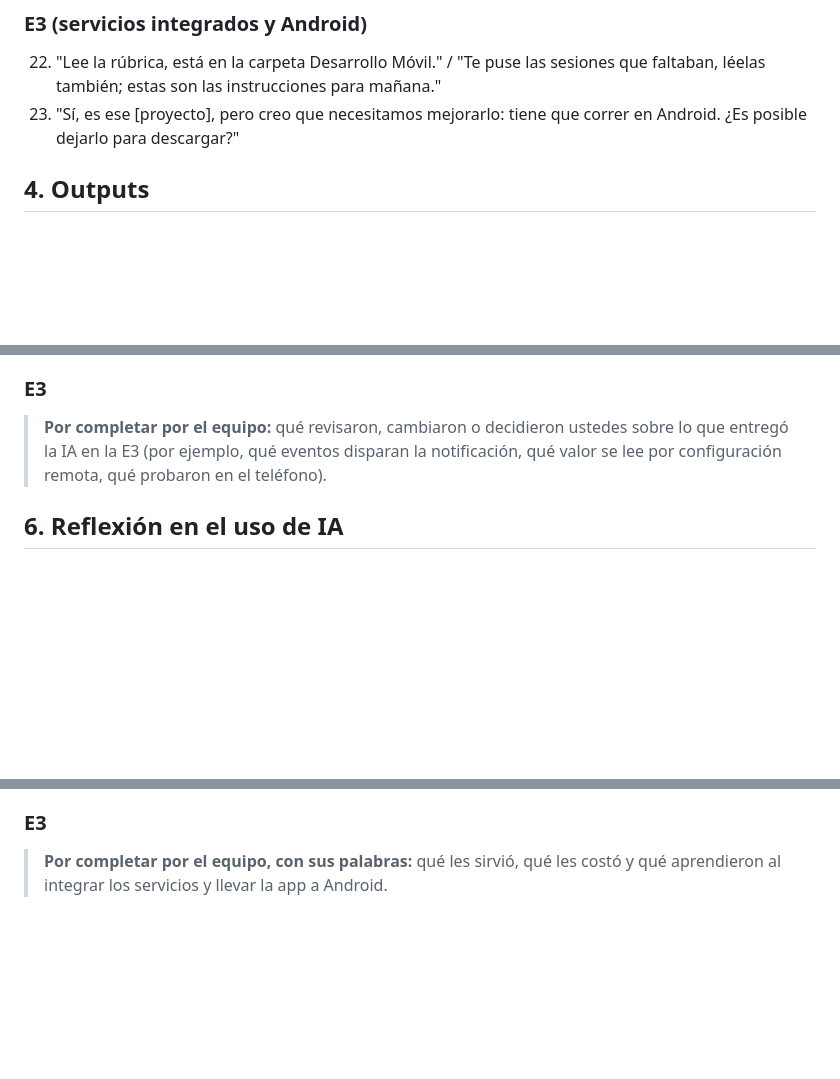
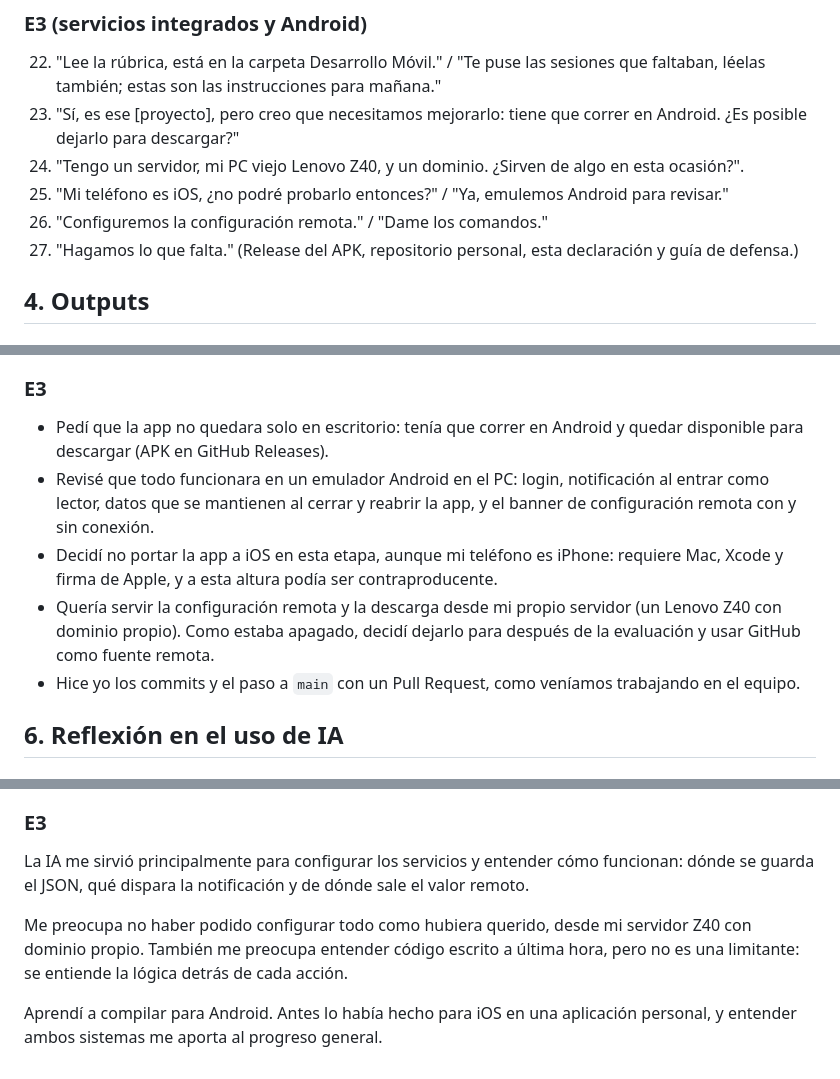
Before and after one commit to AguileraLeo/Marketplace-de-Libros-, a Markdown page: USO_IA.md, 3 parts joined by grey strips. Drawn GitHub-style; blank space fills up the shorter version.

Commit message:
USO_IA: ajustes y reflexión E3

```diff
--- a/USO_IA.md
+++ b/USO_IA.md
@@ -40,6 +40,10 @@
 
 22. "Lee la rúbrica, está en la carpeta Desarrollo Móvil." / "Te puse las sesiones que faltaban, léelas también; estas son las instrucciones para mañana."
 23. "Sí, es ese [proyecto], pero creo que necesitamos mejorarlo: tiene que correr en Android. ¿Es posible dejarlo para descargar?"
+24. "Tengo un servidor, mi PC viejo Lenovo Z40, y un dominio. ¿Sirven de algo en esta ocasión?".
+25. "Mi teléfono es iOS, ¿no podré probarlo entonces?" / "Ya, emulemos Android para revisar."
+26. "Configuremos la configuración remota." / "Dame los comandos."
+27. "Hagamos lo que falta." (Release del APK, repositorio personal, esta declaración y guía de defensa.)
 
 ## 4. Outputs
 
@@ -85,7 +90,11 @@
 
 ### E3
 
-> **Por completar por el equipo:** qué revisaron, cambiaron o decidieron ustedes sobre lo que entregó la IA en la E3 (por ejemplo, qué eventos disparan la notificación, qué valor se lee por configuración remota, qué probaron en el teléfono).
+- Pedí que la app no quedara solo en escritorio: tenía que correr en Android y quedar disponible para descargar (APK en GitHub Releases).
+- Revisé que todo funcionara en un emulador Android en el PC: login, notificación al entrar como lector, datos que se mantienen al cerrar y reabrir la app, y el banner de configuración remota con y sin conexión.
+- Decidí no portar la app a iOS en esta etapa, aunque mi teléfono es iPhone: requiere Mac, Xcode y firma de Apple, y a esta altura podía ser contraproducente.
+- Quería servir la configuración remota y la descarga desde mi propio servidor (un Lenovo Z40 con dominio propio). Como estaba apagado, decidí dejarlo para después de la evaluación y usar GitHub como fuente remota.
+- Hice yo los commits y el paso a `main` con un Pull Request, como veníamos trabajando en el equipo.
 
 ## 6. Reflexión en el uso de IA
 
@@ -101,4 +110,8 @@ Mi mayor aprendizaje fue que usar IA bien no es "que te resuelva todo", sino ten
 
 ### E3
 
-> **Por completar por el equipo, con sus palabras:** qué les sirvió, qué les costó y qué aprendieron al integrar los servicios y llevar la app a Android.
+La IA me sirvió principalmente para configurar los servicios y entender cómo funcionan: dónde se guarda el JSON, qué dispara la notificación y de dónde sale el valor remoto.
+
+Me preocupa no haber podido configurar todo como hubiera querido, desde mi servidor Z40 con dominio propio. También me preocupa entender código escrito a última hora, pero no es una limitante: se entiende la lógica detrás de cada acción.
+
+Aprendí a compilar para Android. Antes lo había hecho para iOS en una aplicación personal, y entender ambos sistemas me aporta al progreso general.
```
Also changed, not shown: other parts of USO_IA.md (+1 -0 lines).
